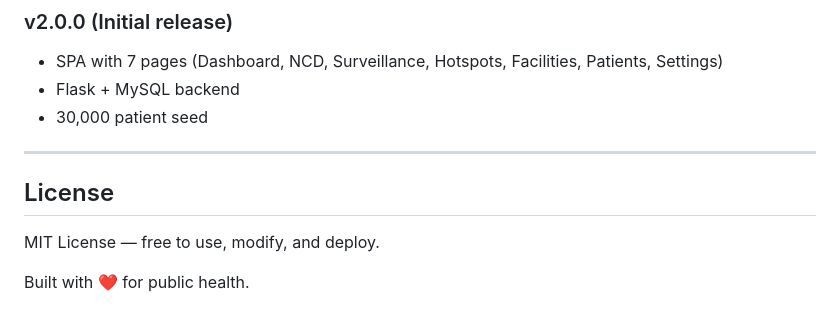
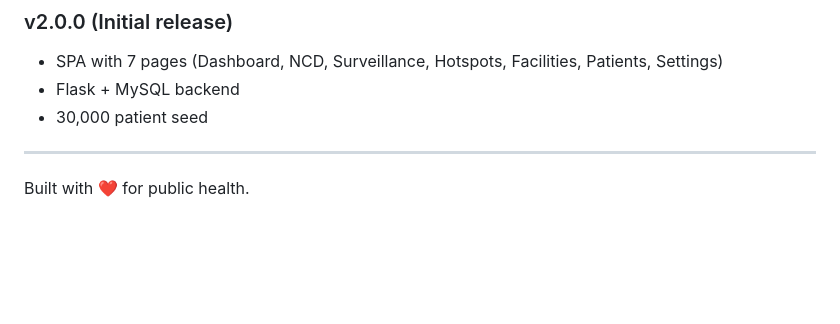
Before and after one commit to kuldeep562/disease-dashboard, a Markdown page: README.md, the part around the change. Rendered like a GitHub page; blank space fills up the shorter version.

```diff
--- a/README.md
+++ b/README.md
@@ -456,8 +456,4 @@ When the backend is unavailable, the frontend automatically serves realistic MOC
 
 ---
 
-## License
-
-MIT License — free to use, modify, and deploy.
-
 Built with ❤️ for public health.
```
